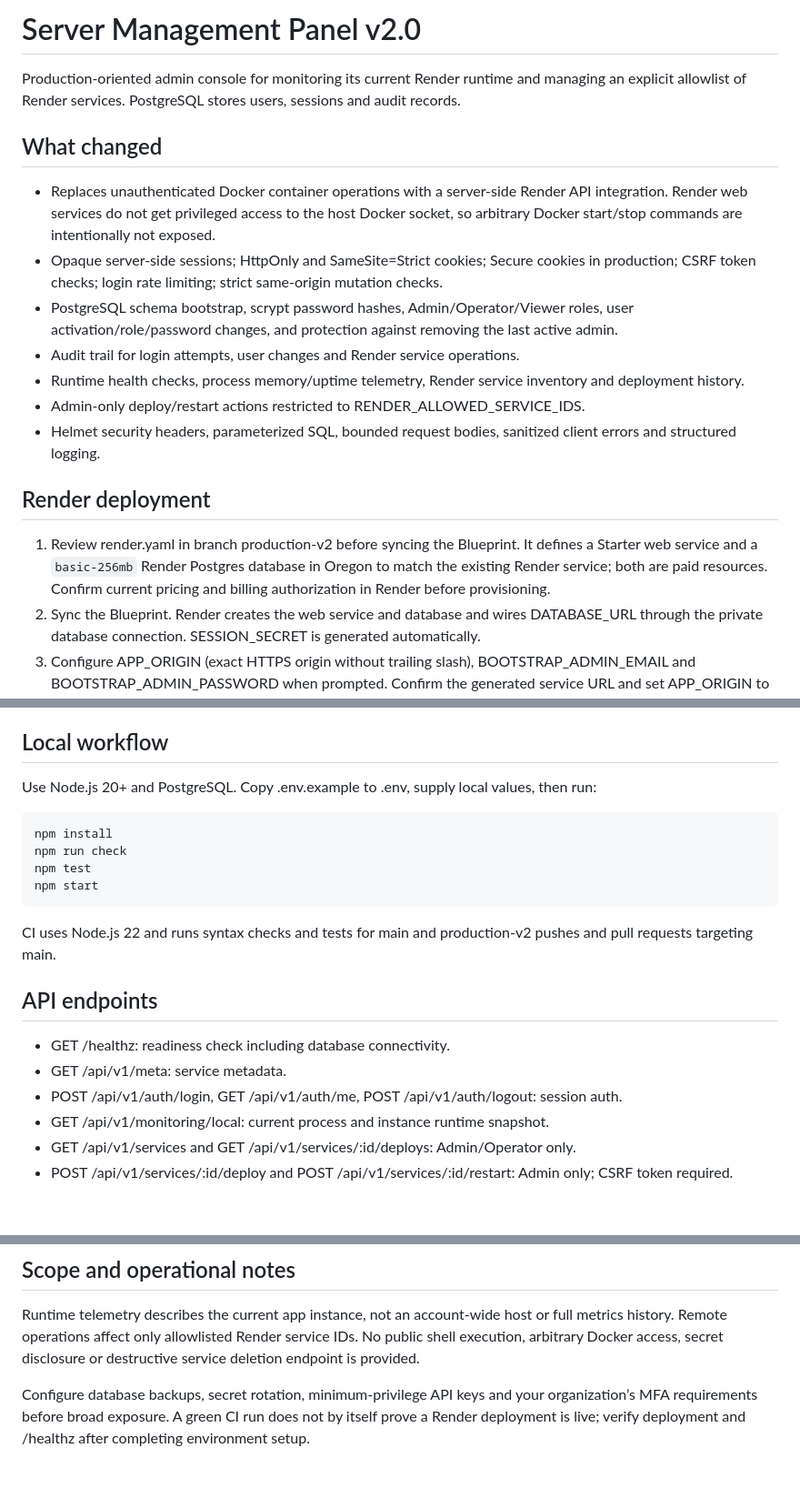
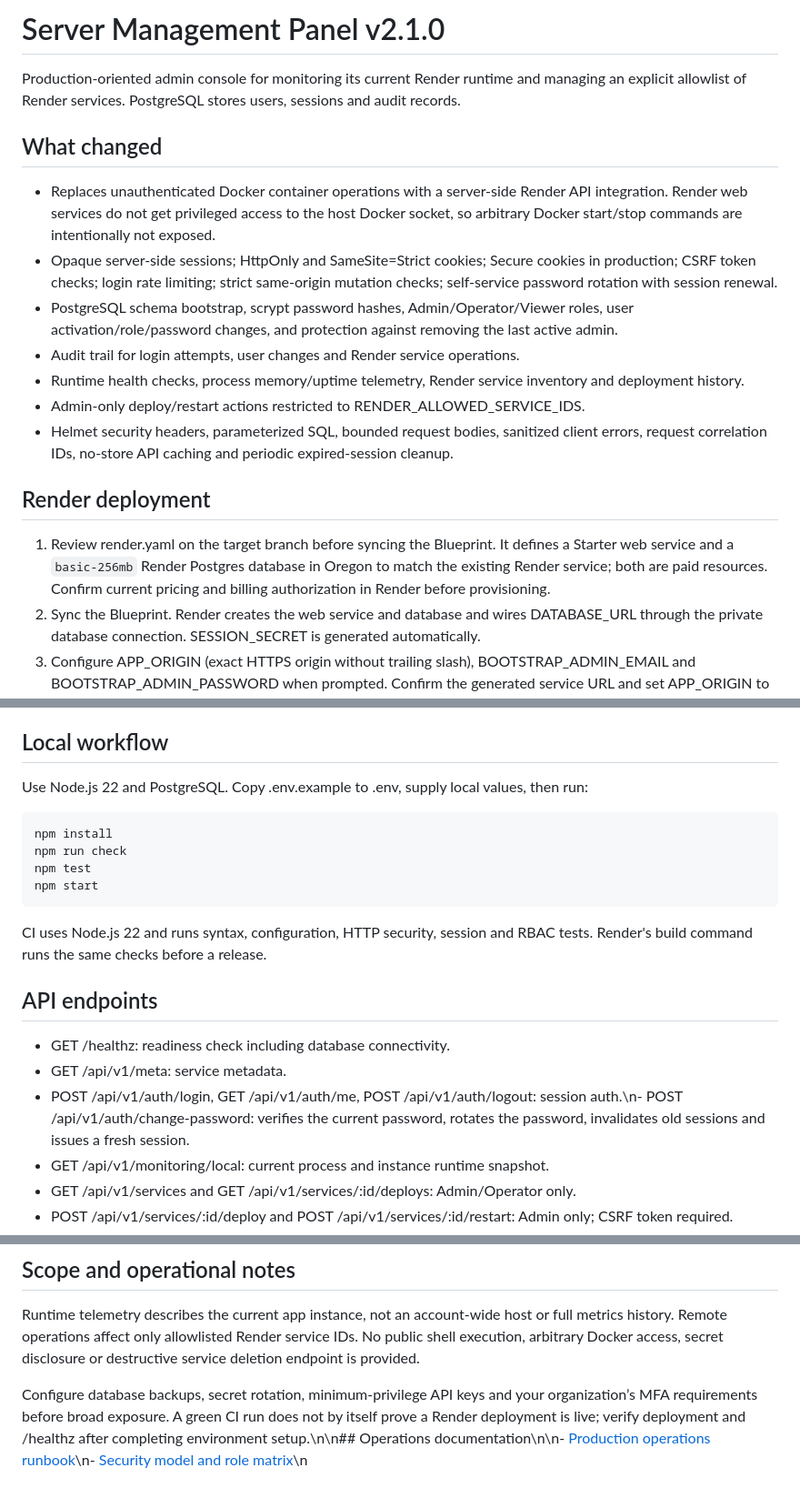
Before and after one commit to ngogiaidy56-eng/server-management-panel, a Markdown page: README.md, 3 parts joined by grey strips. Shown at 91% size. Drawn GitHub-style; blank space fills up the shorter version.

Commit message:
Document password rotation, monitoring logs and expanded CI gates

```diff
--- a/README.md
+++ b/README.md
@@ -1,20 +1,20 @@
-# Server Management Panel v2.0
+# Server Management Panel v2.1.0
 
 Production-oriented admin console for monitoring its current Render runtime and managing an explicit allowlist of Render services. PostgreSQL stores users, sessions and audit records.
 
 ## What changed
 
 - Replaces unauthenticated Docker container operations with a server-side Render API integration. Render web services do not get privileged access to the host Docker socket, so arbitrary Docker start/stop commands are intentionally not exposed.
-- Opaque server-side sessions; HttpOnly and SameSite=Strict cookies; Secure cookies in production; CSRF token checks; login rate limiting; strict same-origin mutation checks.
+- Opaque server-side sessions; HttpOnly and SameSite=Strict cookies; Secure cookies in production; CSRF token checks; login rate limiting; strict same-origin mutation checks; self-service password rotation with session renewal.
 - PostgreSQL schema bootstrap, scrypt password hashes, Admin/Operator/Viewer roles, user activation/role/password changes, and protection against removing the last active admin.
 - Audit trail for login attempts, user changes and Render service operations.
 - Runtime health checks, process memory/uptime telemetry, Render service inventory and deployment history.
 - Admin-only deploy/restart actions restricted to RENDER_ALLOWED_SERVICE_IDS.
-- Helmet security headers, parameterized SQL, bounded request bodies, sanitized client errors and structured logging.
+- Helmet security headers, parameterized SQL, bounded request bodies, sanitized client errors, request correlation IDs, no-store API caching and periodic expired-session cleanup.
 
 ## Render deployment
 
-1. Review render.yaml in branch production-v2 before syncing the Blueprint. It defines a Starter web service and a `basic-256mb` Render Postgres database in Oregon to match the existing Render service; both are paid resources. Confirm current pricing and billing authorization in Render before provisioning.
+1. Review render.yaml on the target branch before syncing the Blueprint. It defines a Starter web service and a `basic-256mb` Render Postgres database in Oregon to match the existing Render service; both are paid resources. Confirm current pricing and billing authorization in Render before provisioning.
 2. Sync the Blueprint. Render creates the web service and database and wires DATABASE_URL through the private database connection. SESSION_SECRET is generated automatically.
 3. Configure APP_ORIGIN (exact HTTPS origin without trailing slash), BOOTSTRAP_ADMIN_EMAIL and BOOTSTRAP_ADMIN_PASSWORD when prompted. Confirm the generated service URL and set APP_ORIGIN to that exact `https://...onrender.com` origin.
 4. Deploy and wait for /healthz to pass. Sign in using the bootstrap admin once the first boot finishes.
@@ -25,20 +25,20 @@ The service fails startup when DATABASE_URL or a 32+ character SESSION_SECRET is
 
 ## Local workflow
 
-Use Node.js 20+ and PostgreSQL. Copy .env.example to .env, supply local values, then run:
+Use Node.js 22 and PostgreSQL. Copy .env.example to .env, supply local values, then run:
 
     npm install
     npm run check
     npm test
     npm start
 
-CI uses Node.js 22 and runs syntax checks and tests for main and production-v2 pushes and pull requests targeting main.
+CI uses Node.js 22 and runs syntax, configuration, HTTP security, session and RBAC tests. Render's build command runs the same checks before a release.
 
 ## API endpoints
 
 - GET /healthz: readiness check including database connectivity.
 - GET /api/v1/meta: service metadata.
-- POST /api/v1/auth/login, GET /api/v1/auth/me, POST /api/v1/auth/logout: session auth.
+- POST /api/v1/auth/login, GET /api/v1/auth/me, POST /api/v1/auth/logout: session auth.\n- POST /api/v1/auth/change-password: verifies the current password, rotates the password, invalidates old sessions and issues a fresh session.
 - GET /api/v1/monitoring/local: current process and instance runtime snapshot.
 - GET /api/v1/services and GET /api/v1/services/:id/deploys: Admin/Operator only.
 - POST /api/v1/services/:id/deploy and POST /api/v1/services/:id/restart: Admin only; CSRF token required.
@@ -51,4 +51,4 @@ Mutation requests must send X-CSRF-Token returned by login or /api/v1/auth/me. S
 
 Runtime telemetry describes the current app instance, not an account-wide host or full metrics history. Remote operations affect only allowlisted Render service IDs. No public shell execution, arbitrary Docker access, secret disclosure or destructive service deletion endpoint is provided.
 
-Configure database backups, secret rotation, minimum-privilege API keys and your organization’s MFA requirements before broad exposure. A green CI run does not by itself prove a Render deployment is live; verify deployment and /healthz after completing environment setup.
+Configure database backups, secret rotation, minimum-privilege API keys and your organization’s MFA requirements before broad exposure. A green CI run does not by itself prove a Render deployment is live; verify deployment and /healthz after completing environment setup.\n\n## Operations documentation\n\n- [Production operations runbook](docs/operations-runbook.md)\n- [Security model and role matrix](docs/security-model.md)\n
```
